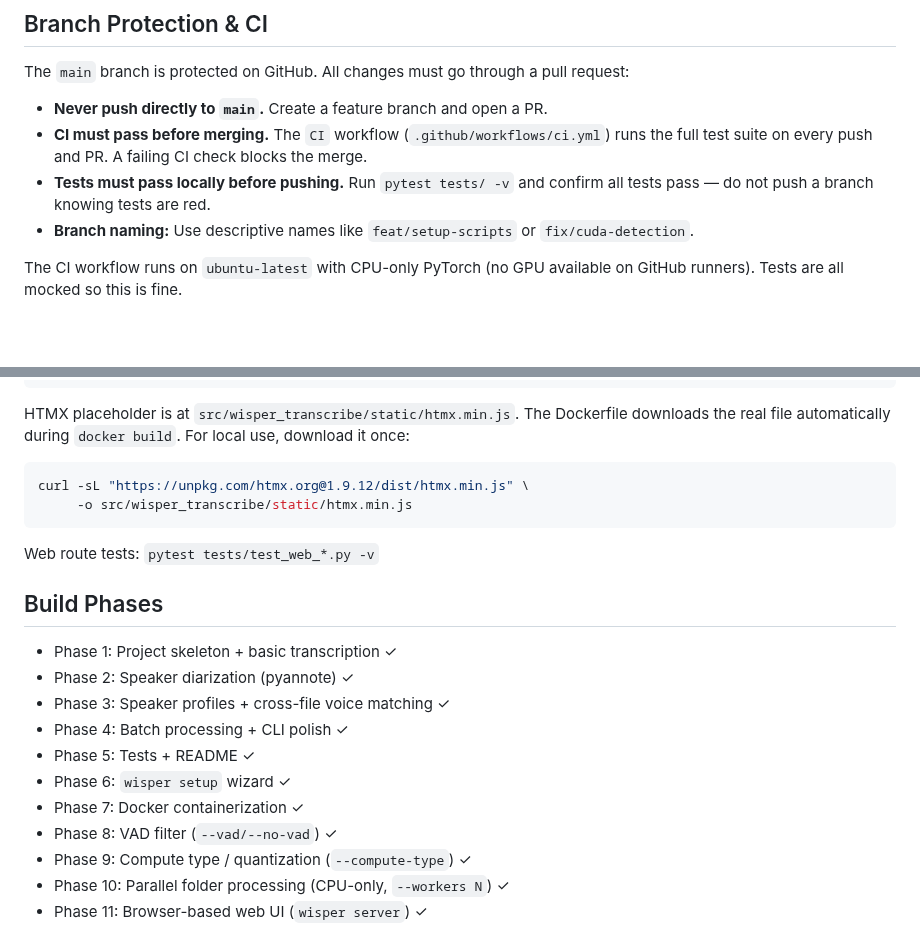
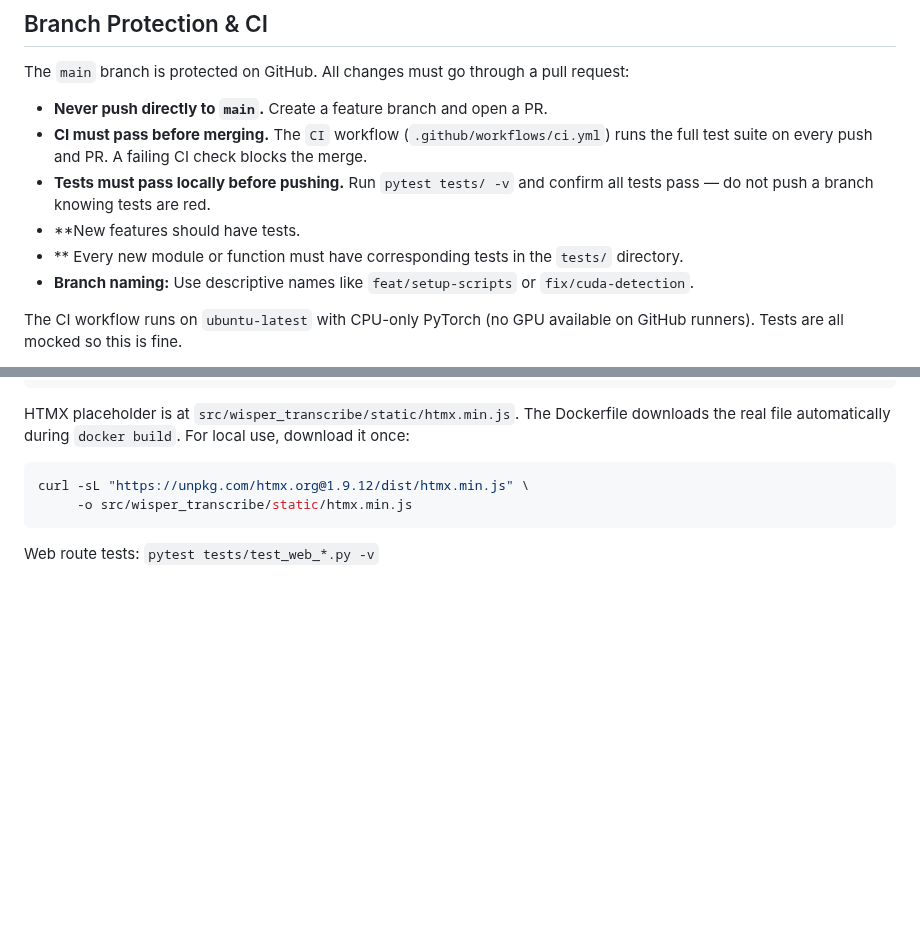
Before and after one commit to brandonfhall/wisper-transcribe, a Markdown page: CLAUDE.md, 2 parts joined by grey strips. GitHub-like rendering; blank space fills up the shorter version.

````diff
--- a/CLAUDE.md
+++ b/CLAUDE.md
@@ -36,6 +36,8 @@ The `main` branch is protected on GitHub. All changes must go through a pull req
 - **Never push directly to `main`.** Create a feature branch and open a PR.
 - **CI must pass before merging.** The `CI` workflow (`.github/workflows/ci.yml`) runs the full test suite on every push and PR. A failing CI check blocks the merge.
 - **Tests must pass locally before pushing.** Run `pytest tests/ -v` and confirm all tests pass — do not push a branch knowing tests are red.
+- **New features should have tests.
+- ** Every new module or function must have corresponding tests in the `tests/` directory.
 - **Branch naming:** Use descriptive names like `feat/setup-scripts` or `fix/cuda-detection`.
 
 The CI workflow runs on `ubuntu-latest` with CPU-only PyTorch (no GPU available on GitHub runners). Tests are all mocked so this is fine.
@@ -140,17 +142,3 @@ curl -sL "https://unpkg.com/htmx.org@1.9.12/dist/htmx.min.js" \
 ```
 
 Web route tests: `pytest tests/test_web_*.py -v`
-
-## Build Phases
-
-- Phase 1: Project skeleton + basic transcription ✓
-- Phase 2: Speaker diarization (pyannote) ✓
-- Phase 3: Speaker profiles + cross-file voice matching ✓
-- Phase 4: Batch processing + CLI polish ✓
-- Phase 5: Tests + README ✓
-- Phase 6: `wisper setup` wizard ✓
-- Phase 7: Docker containerization ✓
-- Phase 8: VAD filter (`--vad/--no-vad`) ✓
-- Phase 9: Compute type / quantization (`--compute-type`) ✓
-- Phase 10: Parallel folder processing (CPU-only, `--workers N`) ✓
-- Phase 11: Browser-based web UI (`wisper server`) ✓
````
